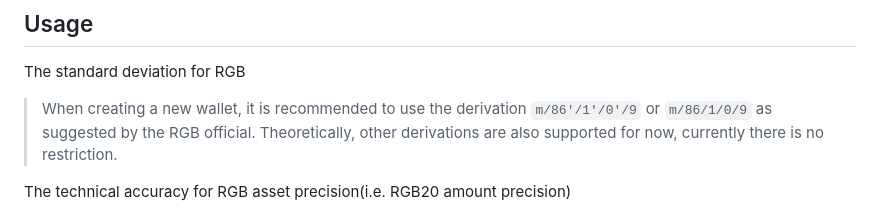
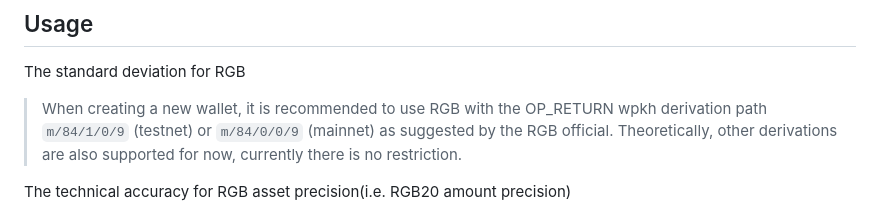
Before and after one commit to bihelix-io/bihelix-wallet-sdk, a Markdown page: README.md, the part around the change. Drawn GitHub-style.

```diff
--- a/README.md
+++ b/README.md
@@ -53,7 +53,7 @@ npm install https://github.com/bihelix-io/bihelix-wallet-sdk
 
 The standard deviation for RGB
 
-> When creating a new wallet, it is recommended to use the derivation `m/86'/1'/0'/9` or `m/86/1/0/9` as suggested by the RGB official. Theoretically, other derivations are also supported for now, currently there is no restriction.
+> When creating a new wallet, it is recommended to use RGB with the OP_RETURN wpkh derivation path `m/84/1/0/9` (testnet) or `m/84/0/0/9` (mainnet) as suggested by the RGB official. Theoretically, other derivations are also supported for now, currently there is no restriction.
 
 The technical accuracy for RGB asset precision(i.e. RGB20 amount precision)
 
```
